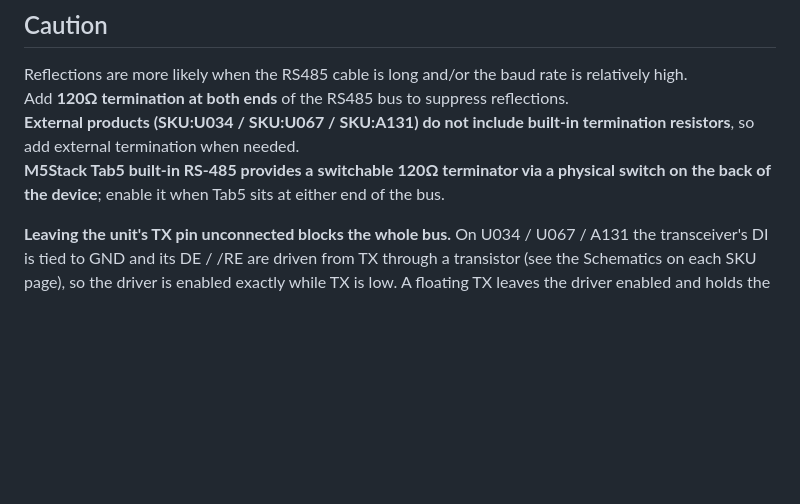
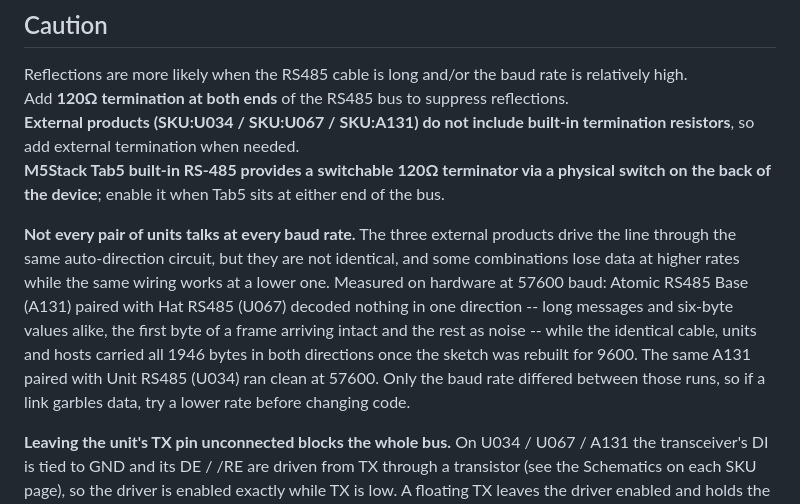
Before and after one commit to m5stack/M5Unit-RS485, a Markdown page: README.md, the part around the change. Drawn GitHub-style; blank space fills up the shorter version.

Commit message:
Document that some unit pairs need a lower baud rate

```diff
--- a/README.md
+++ b/README.md
@@ -30,6 +30,16 @@ Reflections are more likely when the RS485 cable is long and/or the baud rate is
 Add **120Ω termination at both ends** of the RS485 bus to suppress reflections.
 **External products (SKU:U034 / SKU:U067 / SKU:A131) do not include built-in termination resistors**, so add external termination when needed.
 **M5Stack Tab5 built-in RS-485 provides a switchable 120Ω terminator via a physical switch on the back of the device**; enable it when Tab5 sits at either end of the bus.
+
+**Not every pair of units talks at every baud rate.** The three external products drive the
+line through the same auto-direction circuit, but they are not identical, and some
+combinations lose data at higher rates while the same wiring works at a lower one. Measured
+on hardware at 57600 baud: Atomic RS485 Base (A131) paired with Hat RS485 (U067) decoded
+nothing in one direction -- long messages and six-byte values alike, the first byte of a
+frame arriving intact and the rest as noise -- while the identical cable, units and hosts
+carried all 1946 bytes in both directions once the sketch was rebuilt for 9600. The same
+A131 paired with Unit RS485 (U034) ran clean at 57600. Only the baud rate differed between
+those runs, so if a link garbles data, try a lower rate before changing code.
 
 **Leaving the unit's TX pin unconnected blocks the whole bus.** On U034 / U067 / A131 the
 transceiver's DI is tied to GND and its DE / /RE are driven from TX through a transistor (see the
```
